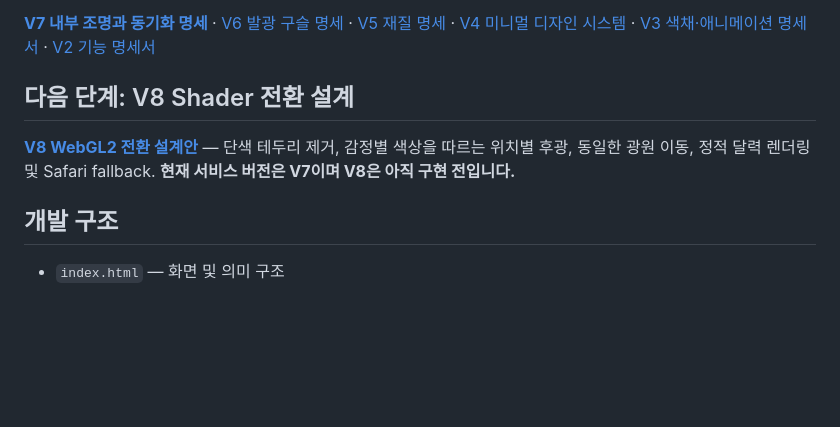
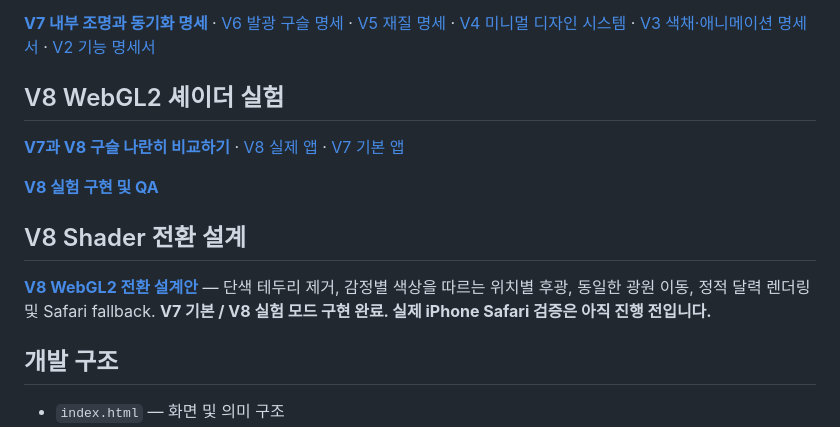
Before and after one commit to playian0724-byte/emotion-diary, a Markdown page: README.md, the part around the change. GitHub-like rendering; blank space fills up the shorter version.

Commit message:
Link live V7/V8 comparison and optional WebGL2 mode without changing default V7

```diff
--- a/README.md
+++ b/README.md
@@ -17,9 +17,15 @@
 
 [**V7 내부 조명과 동기화 명세**](./docs/V7_LIGHT_MOTION.md) · [V6 발광 구슬 명세](./docs/V6_GLOW_SYSTEM.md) · [V5 재질 명세](./docs/V5_ORB_MATERIAL.md) · [V4 미니멀 디자인 시스템](./docs/V4_DESIGN_SYSTEM.md) · [V3 색채·애니메이션 명세서](./docs/V3_VISUAL_SYSTEM.md) · [V2 기능 명세서](./docs/V2_SPEC.md)
 
-## 다음 단계: V8 Shader 전환 설계
+## V8 WebGL2 셰이더 실험
 
-[**V8 WebGL2 전환 설계안**](./docs/V8_SHADER_TRANSITION.md) — 단색 테두리 제거, 감정별 색상을 따르는 위치별 후광, 동일한 광원 이동, 정적 달력 렌더링 및 Safari fallback. **현재 서비스 버전은 V7이며 V8은 아직 구현 전입니다.**
+**[V7과 V8 구슬 나란히 비교하기](https://playian0724-byte.github.io/emotion-diary/compare.html)** · [V8 실제 앱](https://playian0724-byte.github.io/emotion-diary/?renderer=webgl&v=8) · [V7 기본 앱](https://playian0724-byte.github.io/emotion-diary/?renderer=legacy&v=8)
+
+[**V8 실험 구현 및 QA**](./docs/V8_EXPERIMENT.md)
+
+## V8 Shader 전환 설계
+
+[**V8 WebGL2 전환 설계안**](./docs/V8_SHADER_TRANSITION.md) — 단색 테두리 제거, 감정별 색상을 따르는 위치별 후광, 동일한 광원 이동, 정적 달력 렌더링 및 Safari fallback. ****V7 기본 / V8 실험 모드 구현 완료**. 실제 iPhone Safari 검증은 아직 진행 전입니다.**
 
 ## 개발 구조
 
```
